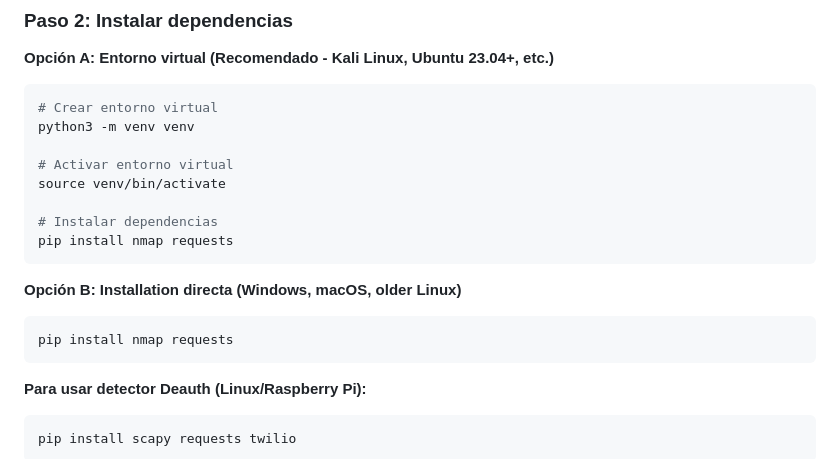
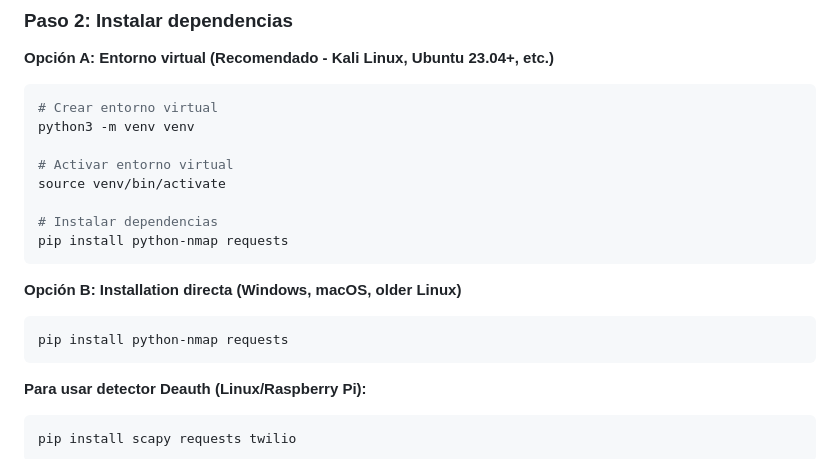
Before and after one commit to MikeUchiha122/agente-red-privada, a Markdown page: README.md, the part around the change. GitHub-like rendering.

Commit message:
Fix: Use python-nmap instead of nmap package name

````diff
--- a/README.md
+++ b/README.md
@@ -106,13 +106,13 @@ python3 -m venv venv
 source venv/bin/activate
 
 # Instalar dependencias
-pip install nmap requests
+pip install python-nmap requests
 ```
 
 **Opción B: Installation directa (Windows, macOS, older Linux)**
 
 ```bash
-pip install nmap requests
+pip install python-nmap requests
 ```
 
 **Para usar detector Deauth (Linux/Raspberry Pi):**
````
